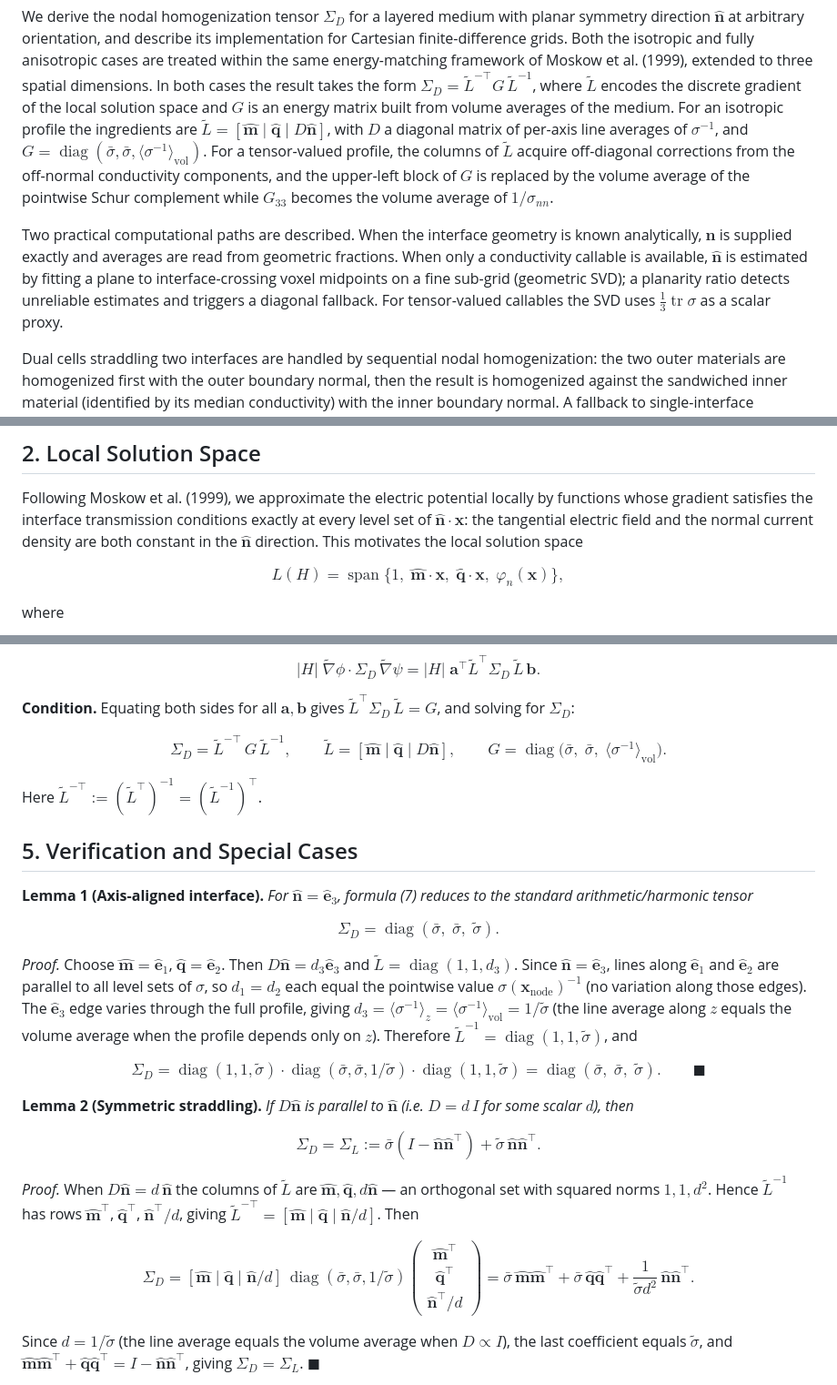
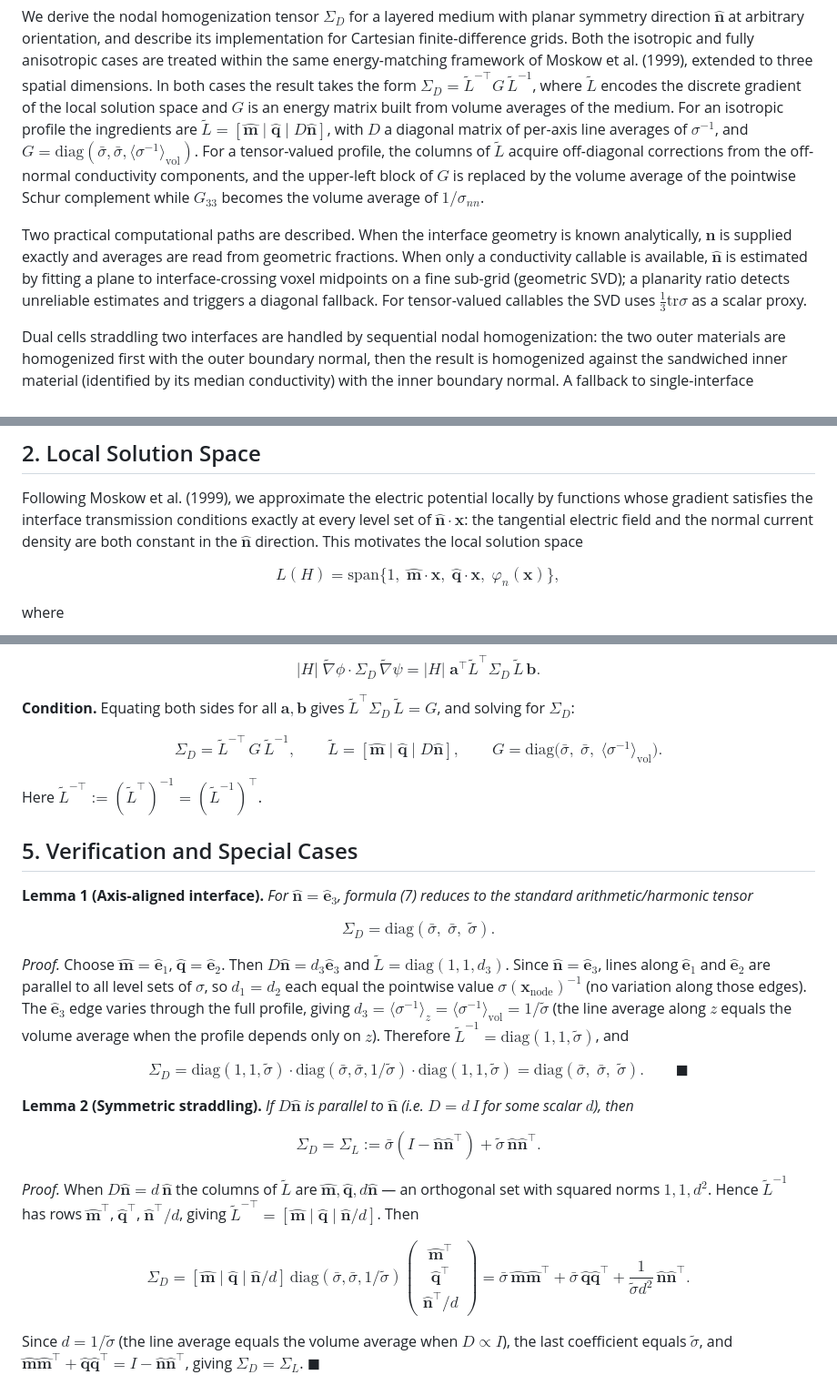
Before and after one commit to sharimoskow/lebedev_em, a Markdown page: docs/nodal_homogenization_3d.md, 3 parts joined by grey strips. Shown at 91% size. Drawn GitHub-style.

Commit message:
docs: fix math macros for GitHub renderer

```diff
--- a/docs/nodal_homogenization_3d.md
+++ b/docs/nodal_homogenization_3d.md
@@ -21,7 +21,7 @@ $G$ is an energy matrix built from volume averages of the medium. For an
 isotropic profile the ingredients are
 $\widetilde{L} = [\hat{\boldsymbol{m}}\mid\hat{\boldsymbol{q}}\mid D\hat{\boldsymbol{n}}]$,
 with $D$ a diagonal matrix of per-axis line averages of $\sigma^{-1}$, and
-$G = \operatorname{diag}(\bar\sigma,\bar\sigma,\langle\sigma^{-1}\rangle_{\mathrm{vol}})$.
+$G = \mathrm{diag}(\bar\sigma,\bar\sigma,\langle\sigma^{-1}\rangle_{\mathrm{vol}})$.
 For a tensor-valued profile, the columns of $\widetilde{L}$ acquire
 off-diagonal corrections from the off-normal conductivity components, and the
 upper-left block of $G$ is replaced by the volume average of the pointwise
@@ -35,7 +35,7 @@ is available, $\hat{\boldsymbol{n}}$ is estimated by fitting a plane to
 interface-crossing voxel midpoints on a fine sub-grid (geometric SVD); a
 planarity ratio detects unreliable estimates and triggers a diagonal
 fallback. For tensor-valued callables the SVD uses
-$\tfrac{1}{3}\operatorname{tr}\sigma$ as a scalar proxy.
+$\tfrac{1}{3}\mathrm{tr}\sigma$ as a scalar proxy.
 
 Dual cells straddling two interfaces are handled by sequential nodal
 homogenization: the two outer materials are homogenized first with the outer
@@ -72,7 +72,7 @@ exactly at every level set of $\hat{\boldsymbol{n}}\cdot\boldsymbol{x}$: the
 tangential electric field and the normal current density are both constant in
 the $\hat{\boldsymbol{n}}$ direction. This motivates the local solution space
 
-$$L(H) = \operatorname{span}\bigl\{1,\;\hat{\boldsymbol{m}}\cdot\boldsymbol{x},\;\hat{\boldsymbol{q}}\cdot\boldsymbol{x},\;\varphi_n(\boldsymbol{x})\bigr\},$$
+$$L(H) = \mathrm{span}\bigl\{1,\;\hat{\boldsymbol{m}}\cdot\boldsymbol{x},\;\hat{\boldsymbol{q}}\cdot\boldsymbol{x},\;\varphi_n(\boldsymbol{x})\bigr\},$$
 
 where
 
@@ -168,7 +168,7 @@ $$|H|\;\widetilde{\nabla}\phi\cdot\Sigma_D\,\widetilde{\nabla}\psi = |H|\;\bolds
 gives $\widetilde{L}^\top\Sigma_D\,\widetilde{L} = G$, and solving for
 $\Sigma_D$:
 
-$$\boxed{\;\Sigma_D = \widetilde{L}^{-\top}\,G\,\widetilde{L}^{-1}, \qquad \widetilde{L} = [\hat{\boldsymbol{m}}\mid\hat{\boldsymbol{q}}\mid D\hat{\boldsymbol{n}}], \qquad G = \operatorname{diag}\bigl(\bar\sigma,\;\bar\sigma,\;\langle\sigma^{-1}\rangle_{\mathrm{vol}}\bigr).\;} \tag{7}$$
+$$\boxed{\;\Sigma_D = \widetilde{L}^{-\top}\,G\,\widetilde{L}^{-1}, \qquad \widetilde{L} = [\hat{\boldsymbol{m}}\mid\hat{\boldsymbol{q}}\mid D\hat{\boldsymbol{n}}], \qquad G = \mathrm{diag}\bigl(\bar\sigma,\;\bar\sigma,\;\langle\sigma^{-1}\rangle_{\mathrm{vol}}\bigr).\;} \tag{7}$$
 
 Here $\widetilde{L}^{-\top} := (\widetilde{L}^\top)^{-1} = (\widetilde{L}^{-1})^\top$.
 
@@ -178,12 +178,12 @@ Here $\widetilde{L}^{-\top} := (\widetilde{L}^\top)^{-1} = (\widetilde{L}^{-1})^
 $\hat{\boldsymbol{n}} = \hat{\boldsymbol{e}}_3$, formula (7) reduces to the
 standard arithmetic/harmonic tensor*
 
-$$\Sigma_D = \operatorname{diag}(\bar\sigma,\;\bar\sigma,\;\widetilde\sigma).$$
+$$\Sigma_D = \mathrm{diag}(\bar\sigma,\;\bar\sigma,\;\widetilde\sigma).$$
 
 *Proof.* Choose $\hat{\boldsymbol{m}}=\hat{\boldsymbol{e}}_1$,
 $\hat{\boldsymbol{q}}=\hat{\boldsymbol{e}}_2$. Then
 $D\hat{\boldsymbol{n}} = d_3\hat{\boldsymbol{e}}_3$ and
-$\widetilde{L} = \operatorname{diag}(1,1,d_3)$. Since
+$\widetilde{L} = \mathrm{diag}(1,1,d_3)$. Since
 $\hat{\boldsymbol{n}} = \hat{\boldsymbol{e}}_3$, lines along
 $\hat{\boldsymbol{e}}_1$ and $\hat{\boldsymbol{e}}_2$ are parallel to all
 level sets of $\sigma$, so $d_1 = d_2$ each equal the pointwise value
@@ -193,9 +193,9 @@ giving
 $d_3 = \langle\sigma^{-1}\rangle_z = \langle\sigma^{-1}\rangle_{\mathrm{vol}} = 1/\widetilde\sigma$
 (the line average along $z$ equals the volume average when the profile
 depends only on $z$). Therefore
-$\widetilde{L}^{-1} = \operatorname{diag}(1,1,\widetilde\sigma)$, and
+$\widetilde{L}^{-1} = \mathrm{diag}(1,1,\widetilde\sigma)$, and
 
-$$\Sigma_D = \operatorname{diag}(1,1,\widetilde\sigma)\cdot \operatorname{diag}(\bar\sigma,\bar\sigma,1/\widetilde\sigma)\cdot \operatorname{diag}(1,1,\widetilde\sigma) = \operatorname{diag}(\bar\sigma,\;\bar\sigma,\;\widetilde\sigma). \qquad\blacksquare$$
+$$\Sigma_D = \mathrm{diag}(1,1,\widetilde\sigma)\cdot \mathrm{diag}(\bar\sigma,\bar\sigma,1/\widetilde\sigma)\cdot \mathrm{diag}(1,1,\widetilde\sigma) = \mathrm{diag}(\bar\sigma,\;\bar\sigma,\;\widetilde\sigma). \qquad\blacksquare$$
 
 **Lemma 2 (Symmetric straddling).** *If $D\hat{\boldsymbol{n}}$ is parallel
 to $\hat{\boldsymbol{n}}$ (i.e. $D = d\,I$ for some scalar $d$), then*
@@ -211,7 +211,7 @@ $\hat{\boldsymbol{n}}^\top/d$, giving
 $\widetilde{L}^{-\top} = [\hat{\boldsymbol{m}}\mid\hat{\boldsymbol{q}}\mid\hat{\boldsymbol{n}}/d]$.
 Then
 
-$$\Sigma_D = [\hat{\boldsymbol{m}}\mid\hat{\boldsymbol{q}}\mid\hat{\boldsymbol{n}}/d]\,\operatorname{diag}(\bar\sigma,\bar\sigma,1/\widetilde\sigma) \begin{pmatrix}\hat{\boldsymbol{m}}^\top\\ \hat{\boldsymbol{q}}^\top\\ \hat{\boldsymbol{n}}^\top/d\end{pmatrix} = \bar\sigma\,\hat{\boldsymbol{m}}\hat{\boldsymbol{m}}^\top + \bar\sigma\,\hat{\boldsymbol{q}}\hat{\boldsymbol{q}}^\top + \frac{1}{\widetilde\sigma d^2}\,\hat{\boldsymbol{n}}\hat{\boldsymbol{n}}^\top.$$
+$$\Sigma_D = [\hat{\boldsymbol{m}}\mid\hat{\boldsymbol{q}}\mid\hat{\boldsymbol{n}}/d]\,\mathrm{diag}(\bar\sigma,\bar\sigma,1/\widetilde\sigma) \begin{pmatrix}\hat{\boldsymbol{m}}^\top\\ \hat{\boldsymbol{q}}^\top\\ \hat{\boldsymbol{n}}^\top/d\end{pmatrix} = \bar\sigma\,\hat{\boldsymbol{m}}\hat{\boldsymbol{m}}^\top + \bar\sigma\,\hat{\boldsymbol{q}}\hat{\boldsymbol{q}}^\top + \frac{1}{\widetilde\sigma d^2}\,\hat{\boldsymbol{n}}\hat{\boldsymbol{n}}^\top.$$
 
 Since $d = 1/\widetilde\sigma$ (the line average equals the volume average
 when $D\propto I$), the last coefficient equals $\widetilde\sigma$, and
```
Also changed, not shown: other parts of docs/nodal_homogenization_3d.md (+6 -6 lines).
